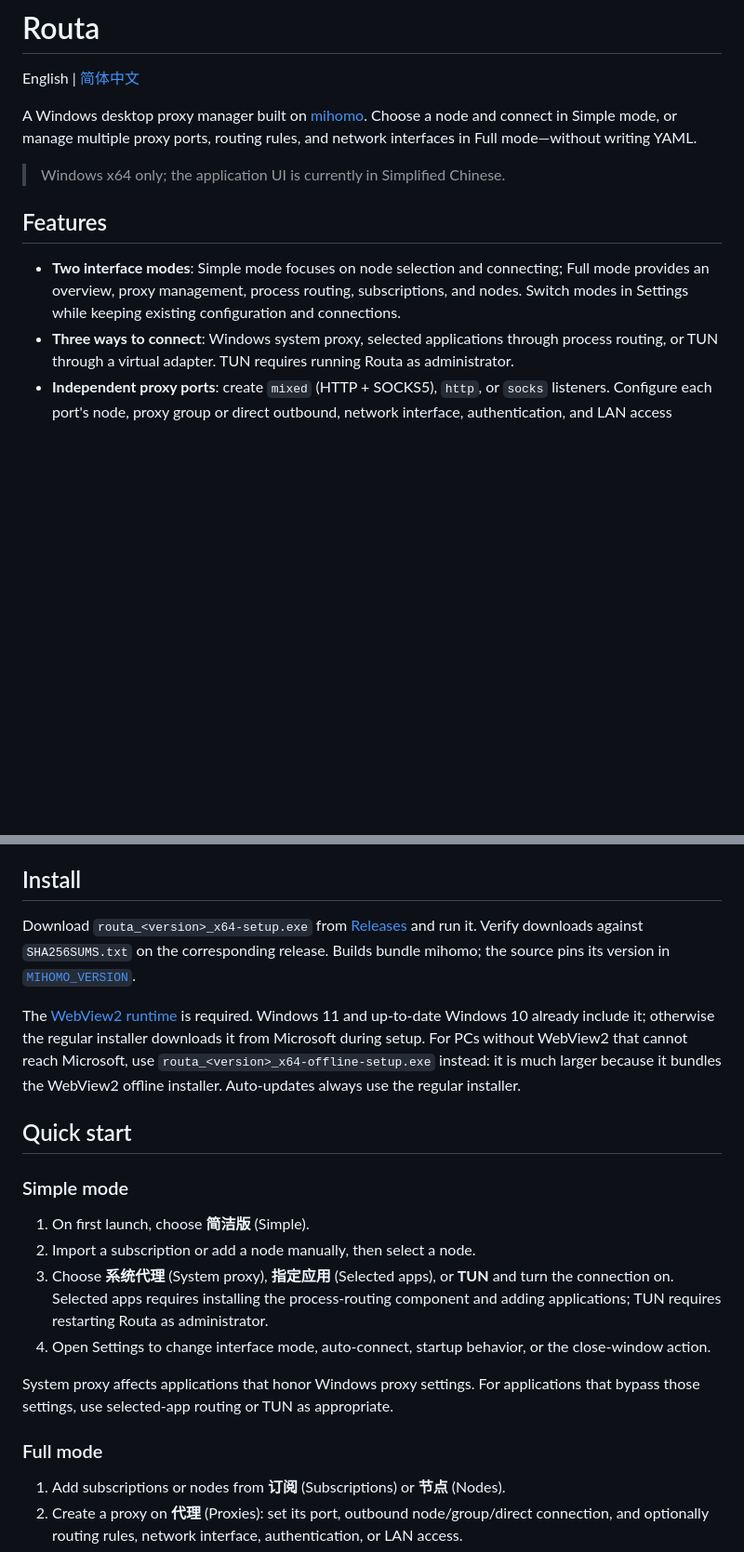
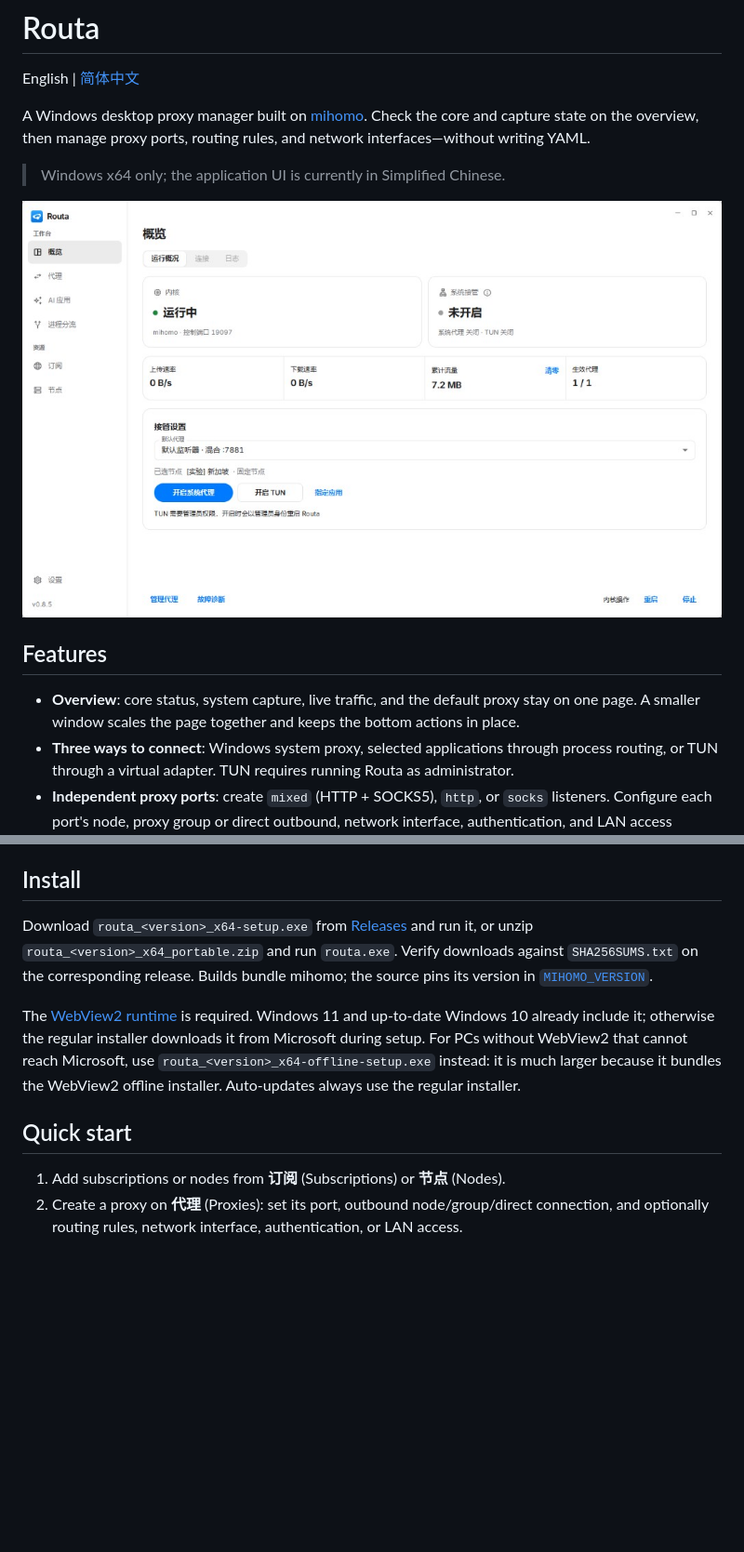
Before and after one commit to ChristopherZh-7/Routa, a Markdown page: README.md, 2 parts joined by grey strips. Shown at 93% size. GitHub-like rendering; pictures changed too: docs/overview.png (added); blank space fills up the shorter version.

Commit message:
Show the current overview in the README.
The screenshot matches the desktop that is already on the v0.8.5 release.

```diff
--- a/README.md
+++ b/README.md
@@ -2,13 +2,15 @@
 
 English | [简体中文](README.zh-CN.md)
 
-A Windows desktop proxy manager built on [mihomo](https://github.com/MetaCubeX/mihomo). Choose a node and connect in Simple mode, or manage multiple proxy ports, routing rules, and network interfaces in Full mode—without writing YAML.
+A Windows desktop proxy manager built on [mihomo](https://github.com/MetaCubeX/mihomo). Check the core and capture state on the overview, then manage proxy ports, routing rules, and network interfaces—without writing YAML.
 
 > Windows x64 only; the application UI is currently in Simplified Chinese.
 
+![Overview](docs/overview.png)
+
 ## Features
 
-- **Two interface modes**: Simple mode focuses on node selection and connecting; Full mode provides an overview, proxy management, process routing, subscriptions, and nodes. Switch modes in Settings while keeping existing configuration and connections.
+- **Overview**: core status, system capture, live traffic, and the default proxy stay on one page. A smaller window scales the page together and keeps the bottom actions in place.
 - **Three ways to connect**: Windows system proxy, selected applications through process routing, or TUN through a virtual adapter. TUN requires running Routa as administrator.
 - **Independent proxy ports**: create `mixed` (HTTP + SOCKS5), `http`, or `socks` listeners. Configure each port's node, proxy group or direct outbound, network interface, authentication, and LAN access together.
 - **Network interface isolation**: when a configured outbound becomes unavailable or its bound adapter disconnects, the affected listener is disabled rather than silently switching to direct or the default adapter. It resumes when the adapter is available again.
@@ -22,22 +24,11 @@ A Windows desktop proxy manager built on [mihomo](https://github.com/MetaCubeX/m
 
 ## Install
 
-Download `routa_<version>_x64-setup.exe` from [Releases](https://github.com/c0010c/Routa/releases) and run it. Verify downloads against `SHA256SUMS.txt` on the corresponding release. Builds bundle mihomo; the source pins its version in [`MIHOMO_VERSION`](src-tauri/binaries/MIHOMO_VERSION).
+Download `routa_<version>_x64-setup.exe` from [Releases](https://github.com/ChristopherZh-7/Routa/releases) and run it, or unzip `routa_<version>_x64_portable.zip` and run `routa.exe`. Verify downloads against `SHA256SUMS.txt` on the corresponding release. Builds bundle mihomo; the source pins its version in [`MIHOMO_VERSION`](src-tauri/binaries/MIHOMO_VERSION).
 
 The [WebView2 runtime](https://developer.microsoft.com/microsoft-edge/webview2/) is required. Windows 11 and up-to-date Windows 10 already include it; otherwise the regular installer downloads it from Microsoft during setup. For PCs without WebView2 that cannot reach Microsoft, use `routa_<version>_x64-offline-setup.exe` instead: it is much larger because it bundles the WebView2 offline installer. Auto-updates always use the regular installer.
 
 ## Quick start
-
-### Simple mode
-
-1. On first launch, choose **简洁版** (Simple).
-2. Import a subscription or add a node manually, then select a node.
-3. Choose **系统代理** (System proxy), **指定应用** (Selected apps), or **TUN** and turn the connection on. Selected apps requires installing the process-routing component and adding applications; TUN requires restarting Routa as administrator.
-4. Open Settings to change interface mode, auto-connect, startup behavior, or the close-window action.
-
-System proxy affects applications that honor Windows proxy settings. For applications that bypass those settings, use selected-app routing or TUN as appropriate.
-
-### Full mode
 
 1. Add subscriptions or nodes from **订阅** (Subscriptions) or **节点** (Nodes).
 2. Create a proxy on **代理** (Proxies): set its port, outbound node/group/direct connection, and optionally routing rules, network interface, authentication, or LAN access.
```
Also changed, not shown: README.zh-CN.md (+5 -14 lines).
